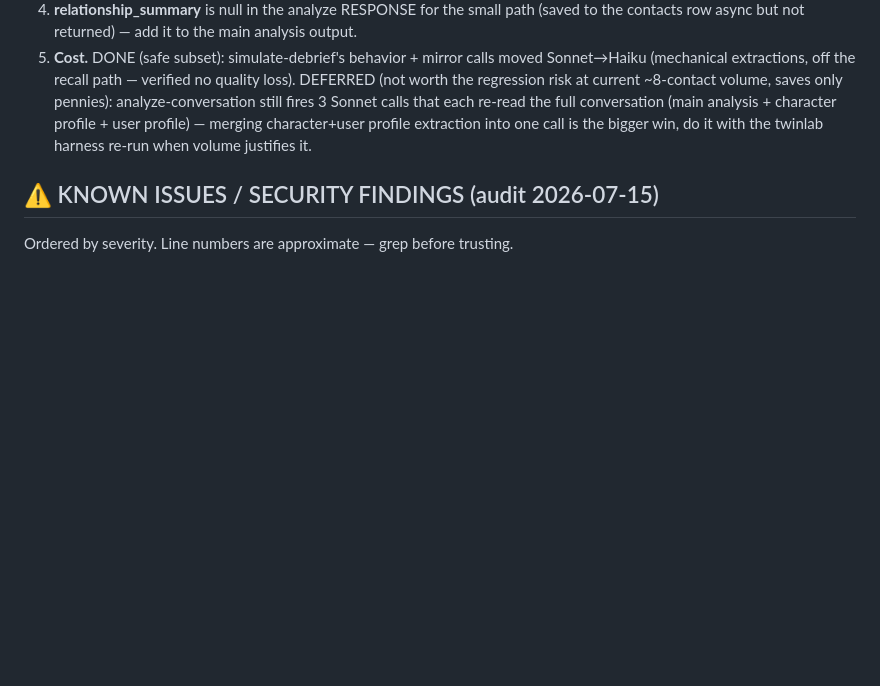
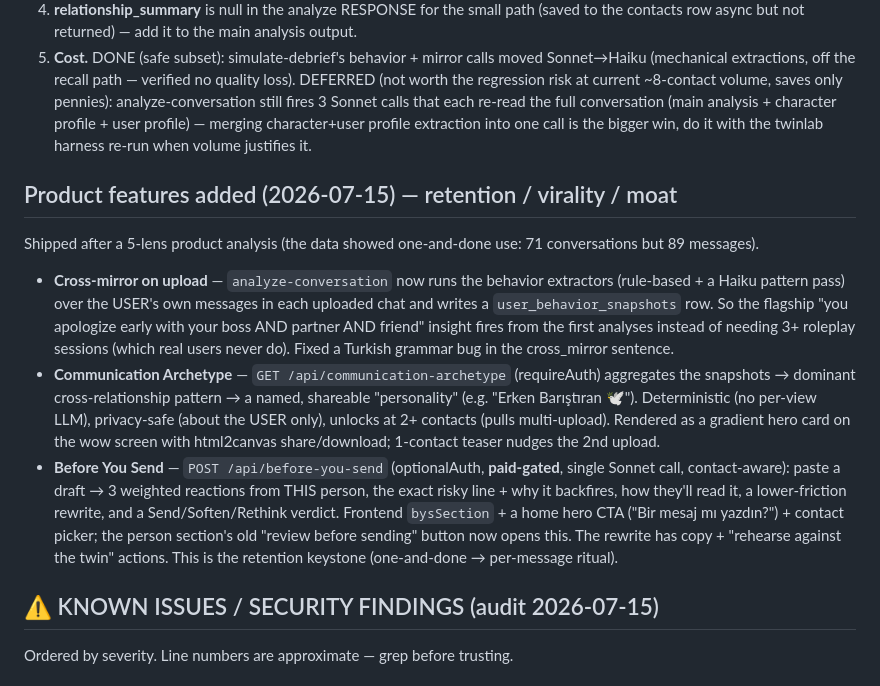
Before and after one commit to rasim3585/aiwillmake, a Markdown page: CLAUDE.md, the part around the change. Drawn GitHub-style; blank space fills up the shorter version.

Commit message:
docs: document the new retention/virality/moat features in CLAUDE.md
Co-Authored-By: Claude Fable 5 <noreply@anthropic.com>

```diff
--- a/CLAUDE.md
+++ b/CLAUDE.md
@@ -160,6 +160,22 @@ written in English even for Turkish chats (twin still replies in Turkish; cosmet
    conversation (main analysis + character profile + user profile) — merging character+user profile extraction into
    one call is the bigger win, do it with the twinlab harness re-run when volume justifies it.
 
+## Product features added (2026-07-15) — retention / virality / moat
+Shipped after a 5-lens product analysis (the data showed one-and-done use: 71 conversations but 89 messages).
+- **Cross-mirror on upload** — `analyze-conversation` now runs the behavior extractors (rule-based + a Haiku pattern
+  pass) over the USER's own messages in each uploaded chat and writes a `user_behavior_snapshots` row. So the flagship
+  "you apologize early with your boss AND partner AND friend" insight fires from the first analyses instead of needing
+  3+ roleplay sessions (which real users never do). Fixed a Turkish grammar bug in the cross_mirror sentence.
+- **Communication Archetype** — `GET /api/communication-archetype` (requireAuth) aggregates the snapshots → dominant
+  cross-relationship pattern → a named, shareable "personality" (e.g. "Erken Barıştıran 🕊️"). Deterministic (no
+  per-view LLM), privacy-safe (about the USER only), unlocks at 2+ contacts (pulls multi-upload). Rendered as a gradient
+  hero card on the wow screen with html2canvas share/download; 1-contact teaser nudges the 2nd upload.
+- **Before You Send** — `POST /api/before-you-send` (optionalAuth, **paid-gated**, single Sonnet call, contact-aware):
+  paste a draft → 3 weighted reactions from THIS person, the exact risky line + why it backfires, how they'll read it,
+  a lower-friction rewrite, and a Send/Soften/Rethink verdict. Frontend `bysSection` + a home hero CTA ("Bir mesaj mı
+  yazdın?") + contact picker; the person section's old "review before sending" button now opens this. The rewrite has
+  copy + "rehearse against the twin" actions. This is the retention keystone (one-and-done → per-message ritual).
+
 ## ⚠ KNOWN ISSUES / SECURITY FINDINGS (audit 2026-07-15)
 Ordered by severity. Line numbers are approximate — grep before trusting.
 
```
